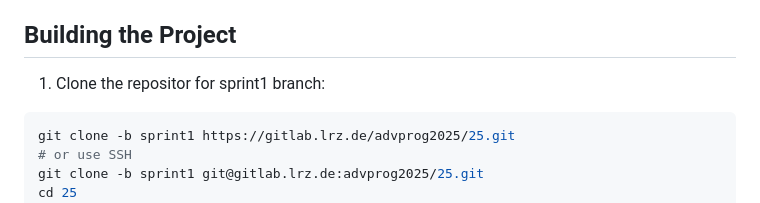
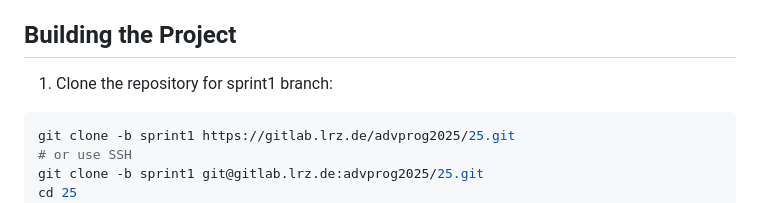
Before and after one commit to shadymeowy/nbody, a Markdown page: README.md, the part around the change. GitHub-like rendering.

Commit message:
typo README.md

````diff
--- a/README.md
+++ b/README.md
@@ -23,7 +23,7 @@ This project is a simulation of an N-body system using Barnes-Hut algorithm for
 - OpenCV for video saving in visualization
 
 ## Building the Project
-1. Clone the repositor for sprint1 branch:
+1. Clone the repository for sprint1 branch:
 ```bash
 git clone -b sprint1 https://gitlab.lrz.de/advprog2025/25.git
 # or use SSH
````
